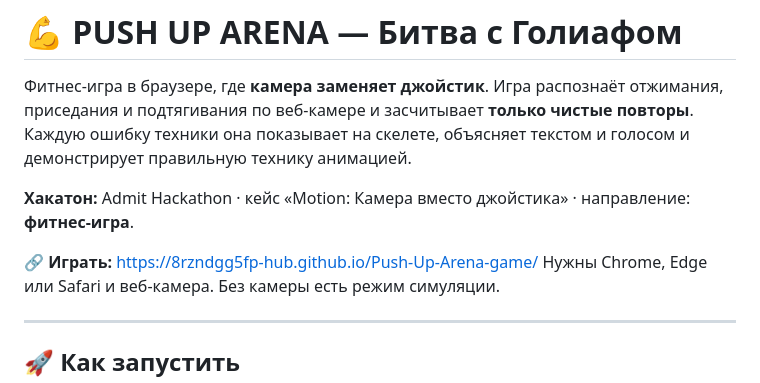
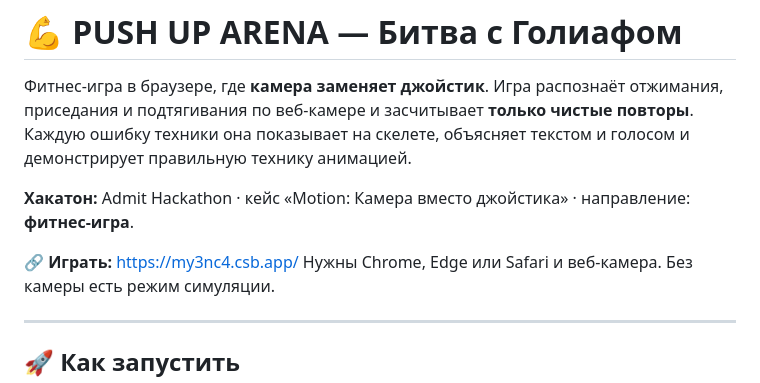
Before and after one commit to 8rzndgg5fp-hub/Push-Up-Game-2, a Markdown page: README.md, the part around the change. Drawn GitHub-style.

```diff
--- a/README.md
+++ b/README.md
@@ -5,7 +5,7 @@
 
 **Хакатон:** Admit Hackathon · кейс «Motion: Камера вместо джойстика» · направление: **фитнес-игра**.
 
-🔗 **Играть:** https://8rzndgg5fp-hub.github.io/Push-Up-Arena-game/
+🔗 **Играть:** https://my3nc4.csb.app/
 Нужны Chrome, Edge или Safari и веб-камера. Без камеры есть режим симуляции.
 
 ---
```
